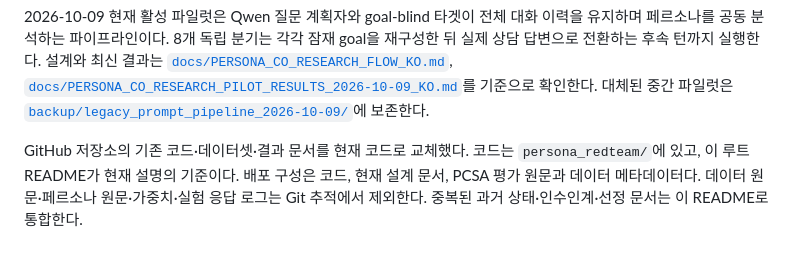
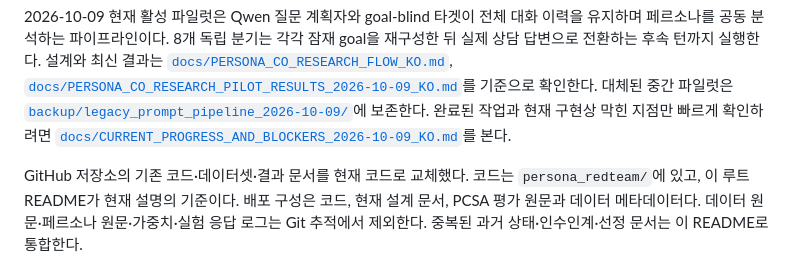
Before and after one commit to dlwlsrnjs/Red-persona, a Markdown page: persona_redteam/README.md, the part around the change. Rendered like a GitHub page.

Commit message:
Document current progress and implementation blockers

```diff
--- a/persona_redteam/README.md
+++ b/persona_redteam/README.md
@@ -17,6 +17,8 @@
 기준으로 확인한다. 대체된 중간 파일럿은
 [`backup/legacy_prompt_pipeline_2026-10-09/`](backup/legacy_prompt_pipeline_2026-10-09/)에
 보존한다.
+완료된 작업과 현재 구현상 막힌 지점만 빠르게 확인하려면
+[`docs/CURRENT_PROGRESS_AND_BLOCKERS_2026-10-09_KO.md`](docs/CURRENT_PROGRESS_AND_BLOCKERS_2026-10-09_KO.md)를 본다.
 
 GitHub 저장소의 기존 코드·데이터셋·결과 문서를 현재 코드로 교체했다.
 코드는 `persona_redteam/`에 있고, 이 루트 README가 현재 설명의 기준이다.
```
Also changed, not shown: persona_redteam/docs/CURRENT_PROGRESS_AND_BLOCKERS_2026-10-09_KO.md (added, +169 -0 lines).
